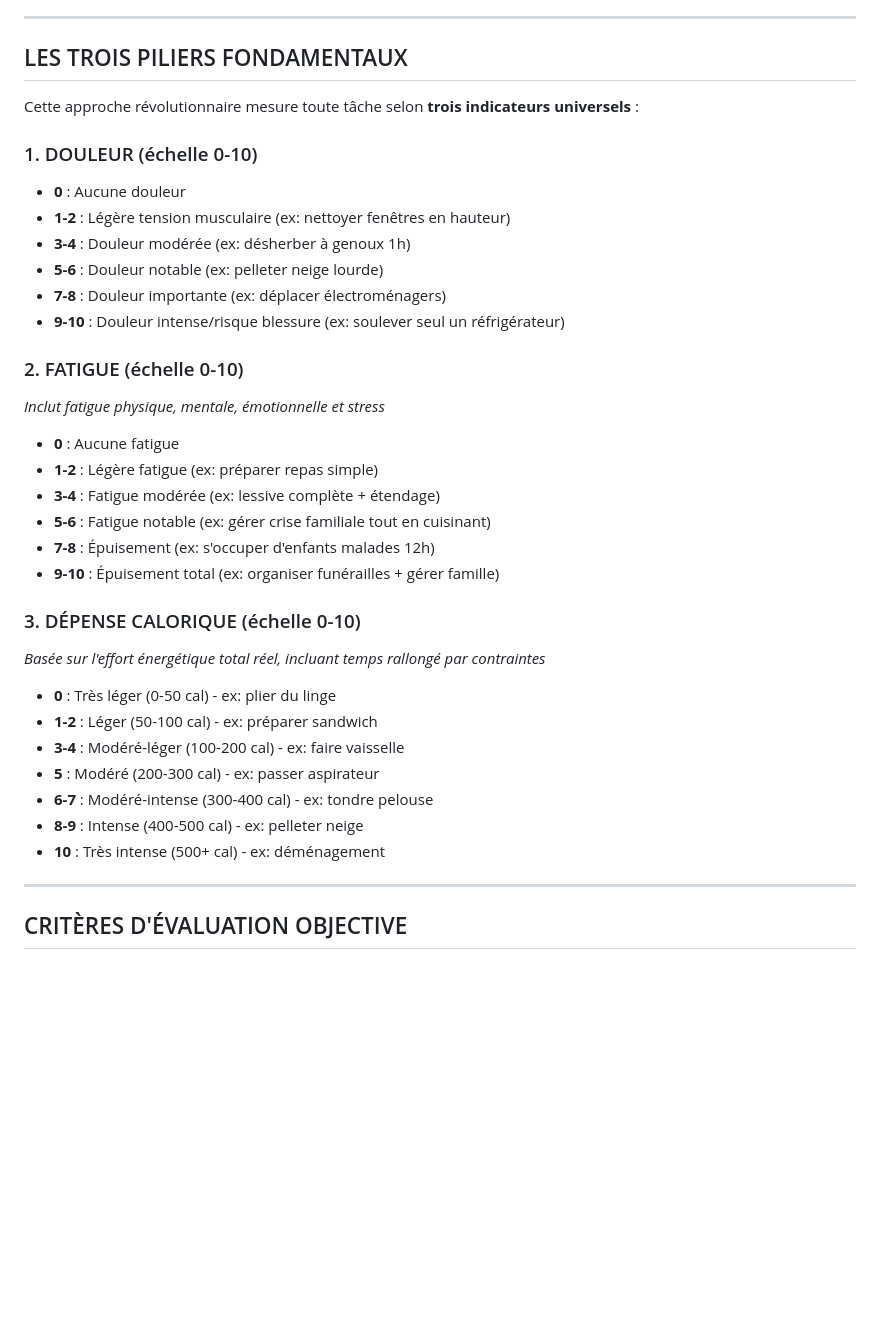
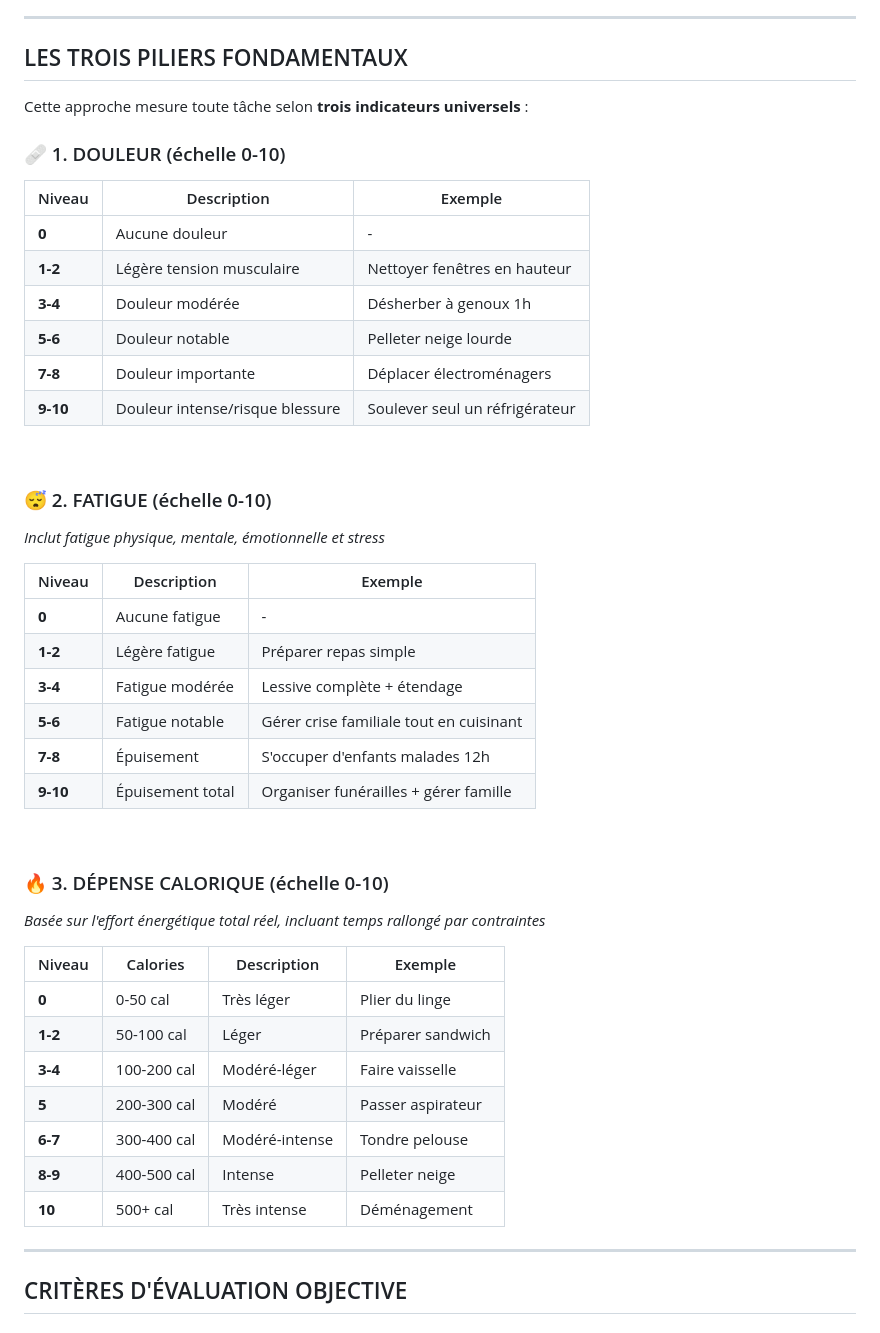
Before and after one commit to iledefrance55/task-equity-tool, a Markdown page: CADRE ÉVALUATION DES TÂCHES.md, the part around the change. GitHub-like rendering; blank space fills up the shorter version.

```diff
--- a/CADRE ÉVALUATION DES TÂCHES.md
+++ b/CADRE ÉVALUATION DES TÂCHES.md
@@ -14,34 +14,49 @@ Tous droits réservés.
 
 ## LES TROIS PILIERS FONDAMENTAUX
 
-Cette approche révolutionnaire mesure toute tâche selon **trois indicateurs universels** :
 
-### 1. DOULEUR (échelle 0-10)
-- **0** : Aucune douleur
-- **1-2** : Légère tension musculaire (ex: nettoyer fenêtres en hauteur)
-- **3-4** : Douleur modérée (ex: désherber à genoux 1h)
-- **5-6** : Douleur notable (ex: pelleter neige lourde)
-- **7-8** : Douleur importante (ex: déplacer électroménagers)
-- **9-10** : Douleur intense/risque blessure (ex: soulever seul un réfrigérateur)
+Cette approche mesure toute tâche selon **trois indicateurs universels** :
 
-### 2. FATIGUE (échelle 0-10)
+
+### 🩹 1. DOULEUR (échelle 0-10)
+
+| Niveau | Description | Exemple |
+|--------|-------------|---------|
+| **0** | Aucune douleur | - |
+| **1-2** | Légère tension musculaire | Nettoyer fenêtres en hauteur |
+| **3-4** | Douleur modérée | Désherber à genoux 1h |
+| **5-6** | Douleur notable | Pelleter neige lourde |
+| **7-8** | Douleur importante | Déplacer électroménagers |
+| **9-10** | Douleur intense/risque blessure | Soulever seul un réfrigérateur |
+
+<br>
+
+### 😴 2. FATIGUE (échelle 0-10)
 *Inclut fatigue physique, mentale, émotionnelle et stress*
-- **0** : Aucune fatigue
-- **1-2** : Légère fatigue (ex: préparer repas simple)
-- **3-4** : Fatigue modérée (ex: lessive complète + étendage)
-- **5-6** : Fatigue notable (ex: gérer crise familiale tout en cuisinant)
-- **7-8** : Épuisement (ex: s'occuper d'enfants malades 12h)
-- **9-10** : Épuisement total (ex: organiser funérailles + gérer famille)
 
-### 3. DÉPENSE CALORIQUE (échelle 0-10)
+| Niveau | Description | Exemple |
+|--------|-------------|---------|
+| **0** | Aucune fatigue | - |
+| **1-2** | Légère fatigue | Préparer repas simple |
+| **3-4** | Fatigue modérée | Lessive complète + étendage |
+| **5-6** | Fatigue notable | Gérer crise familiale tout en cuisinant |
+| **7-8** | Épuisement | S'occuper d'enfants malades 12h |
+| **9-10** | Épuisement total | Organiser funérailles + gérer famille |
+
+<br>
+
+### 🔥 3. DÉPENSE CALORIQUE (échelle 0-10)
 *Basée sur l'effort énergétique total réel, incluant temps rallongé par contraintes*
-- **0** : Très léger (0-50 cal) - ex: plier du linge
-- **1-2** : Léger (50-100 cal) - ex: préparer sandwich
-- **3-4** : Modéré-léger (100-200 cal) - ex: faire vaisselle
-- **5** : Modéré (200-300 cal) - ex: passer aspirateur
-- **6-7** : Modéré-intense (300-400 cal) - ex: tondre pelouse
-- **8-9** : Intense (400-500 cal) - ex: pelleter neige
-- **10** : Très intense (500+ cal) - ex: déménagement
+
+| Niveau | Calories | Description | Exemple |
+|--------|----------|-------------|---------|
+| **0** | 0-50 cal | Très léger | Plier du linge |
+| **1-2** | 50-100 cal | Léger | Préparer sandwich |
+| **3-4** | 100-200 cal | Modéré-léger | Faire vaisselle |
+| **5** | 200-300 cal | Modéré | Passer aspirateur |
+| **6-7** | 300-400 cal | Modéré-intense | Tondre pelouse |
+| **8-9** | 400-500 cal | Intense | Pelleter neige |
+| **10** | 500+ cal | Très intense | Déménagement |
 
 ---
 
```
